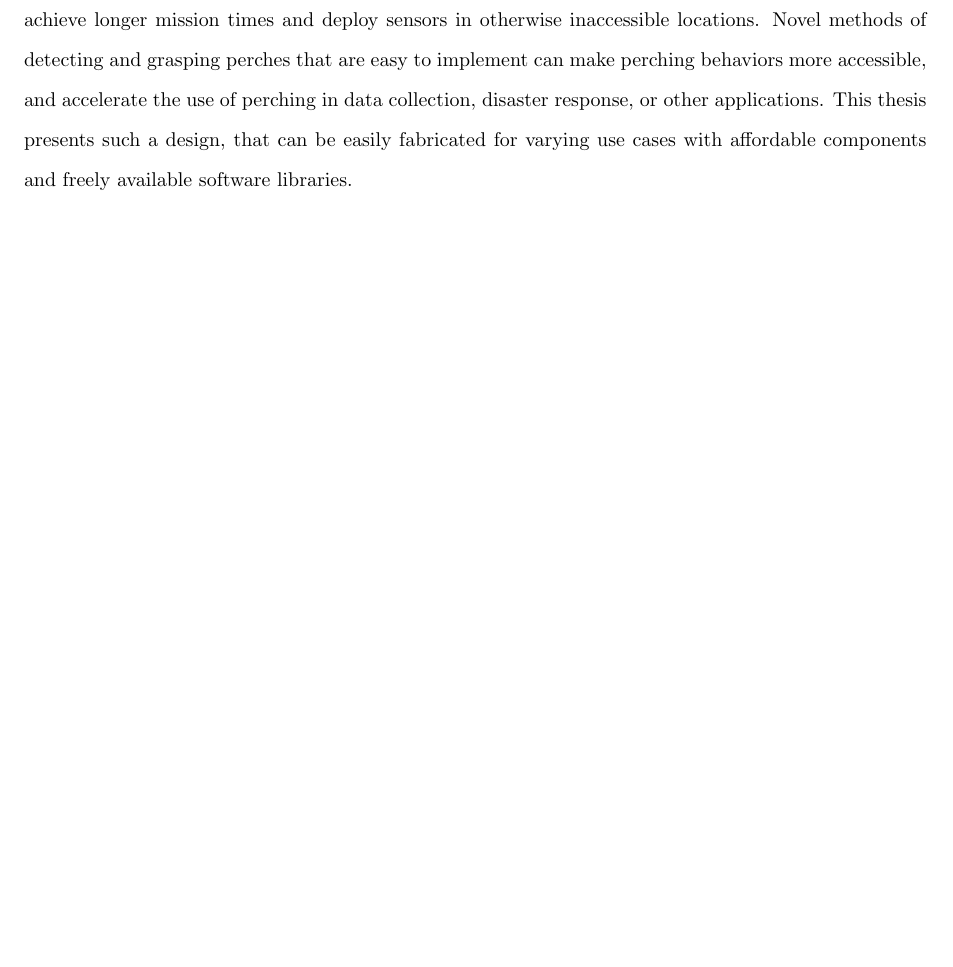
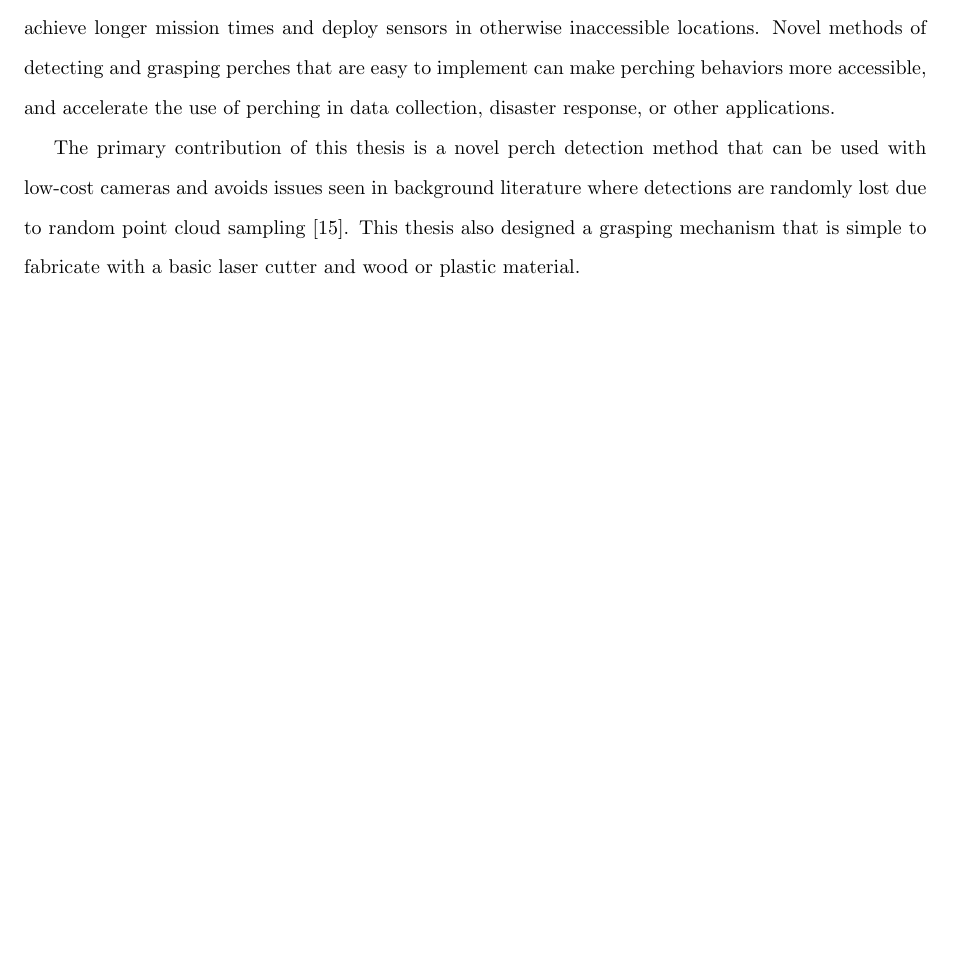
Before and after one commit to wyattbarber/Thesis-Writing, a LaTeX document (Manuscript.tex, which reads sections/intro.tex): part of page 13 of 87, cut so that both start at the same text. Compiled offline with pdfLaTeX.

Commit message:
Add more direct statement of what is the novel contribution

```diff
--- a/sections/intro.tex
+++ b/sections/intro.tex
@@ -88,5 +88,7 @@ power line against the sky, or a brown tree branch against a sunlit forest canop
 Perching can increase the versatility of drones in data collection and inspection tasks, allowing them to achieve longer mission times
 and deploy sensors in otherwise inaccessible locations. Novel methods of detecting and grasping perches that are easy to implement
 can make perching behaviors more accessible, and accelerate the use of perching in data collection, disaster response, or other applications.
-This thesis presents such a design, that can be easily fabricated for varying use cases with affordable components and freely available
-software libraries.
+
+The primary contribution of this thesis is a novel perch detection method that can be used with low-cost cameras and avoids issues seen in
+background literature where detections are randomly lost due to random point cloud sampling \cite{von_frankenberg_detection_2020}. This thesis
+also designed a grasping mechanism that is simple to fabricate with a basic laser cutter and wood or plastic material.
```
